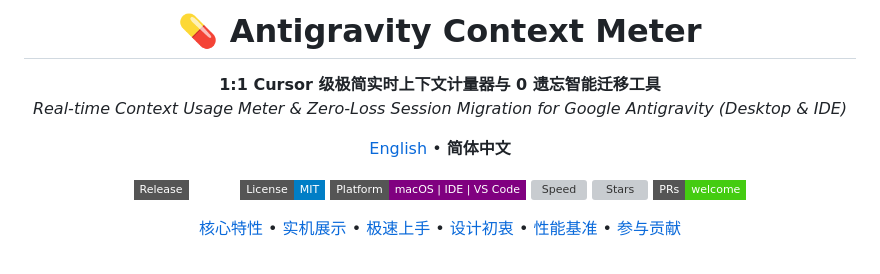
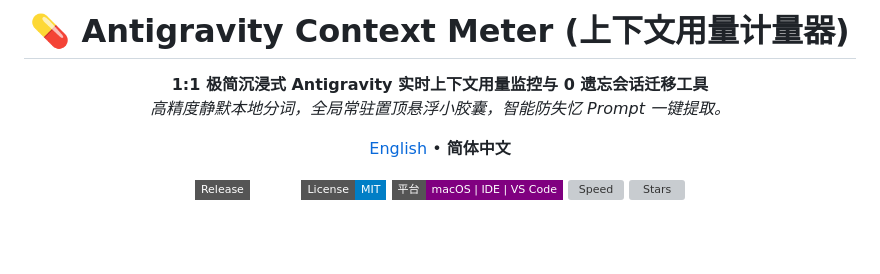
Before and after one commit to Dunphil692/antigravity-context-meter, a Markdown page: README_zh.md, the part around one of its changes. GitHub-like rendering; badges without logos; blank space fills up the shorter version; grey boxes are pictures that could not be loaded.

```diff
--- a/README_zh.md
+++ b/README_zh.md
@@ -1,10 +1,10 @@
 <div align="center">
 
-# 💊 Antigravity Context Meter
+# 💊 Antigravity Context Meter (上下文用量计量器)
 
 <p align="center">
-  <b>1:1 Cursor 级极简实时上下文计量器与 0 遗忘智能迁移工具</b><br/>
-  <i>Real-time Context Usage Meter & Zero-Loss Session Migration for Google Antigravity (Desktop & IDE)</i>
+  <b>1:1 极简沉浸式 Antigravity 实时上下文用量监控与 0 遗忘会话迁移工具</b><br/>
+  <i>高精度静默本地分词，全局常驻置顶悬浮小胶囊，智能防失忆 Prompt 一键提取。</i>
 </p>
 
 <p align="center">
@@ -15,19 +15,9 @@
 <p align="center">
   <a href="https://github.com/Dunphil692/antigravity-context-meter/releases/latest"><img src="https://img.shields.io/badge/Release-v1.0.0-emerald.svg?style=flat-square" alt="Version" /></a>
   <a href="LICENSE"><img src="https://img.shields.io/badge/License-MIT-blue.svg?style=flat-square" alt="License" /></a>
-  <img src="https://img.shields.io/badge/Platform-macOS%20%7C%20IDE%20%7C%20VS%20Code-purple.svg?style=flat-square" alt="Platform" />
-  <img src="https://img.shields.io/badge/Speed-0.039ms%20%2F%200%20Token-orange.svg?style=flat-square" alt="Speed" />
+  <img src="https://img.shields.io/badge/平台-macOS%20%7C%20IDE%20%7C%20VS%20Code-purple.svg?style=flat-square" alt="Platform" />
+  <img src="https://img.shields.io/badge/速度-0.039ms%20%2F%200%20Token-orange.svg?style=flat-square" alt="Speed" />
   <a href="https://github.com/Dunphil692/antigravity-context-meter/stargazers"><img src="https://img.shields.io/github/stars/Dunphil692/antigravity-context-meter?style=flat-square&color=yellow" alt="Stars" /></a>
-  <a href="https://github.com/Dunphil692/antigravity-context-meter/pulls"><img src="https://img.shields.io/badge/PRs-welcome-brightgreen.svg?style=flat-square" alt="PRs Welcome" /></a>
-</p>
-
-<p align="center">
-  <a href="#-核心特性-key-features">核心特性</a> •
-  <a href="#-实机效果展示-showcase">实机展示</a> •
-  <a href="#-极速安装使用-quick-start">极速上手</a> •
-  <a href="#-为什么需要它-the-problem">设计初衷</a> •
-  <a href="#-性能基准-benchmark">性能基准</a> •
-  <a href="#-参与贡献-contributing">参与贡献</a>
 </p>
 
 <br/>
```
Also changed, not shown: other parts of README_zh.md (+53 -77 lines), README.md (+12 -7 lines), assets/hero-banner.jpg (added).
